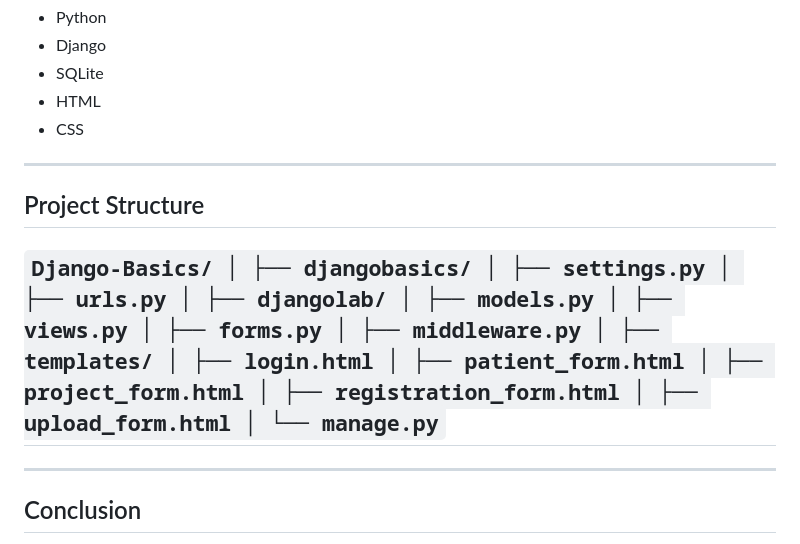
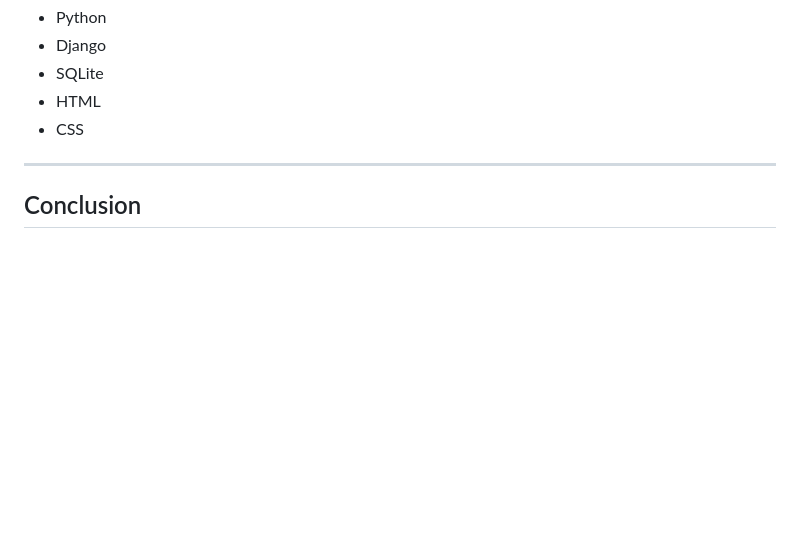
Before and after one commit to rajesh827/Django-Basics, a Markdown page: README.md, the part around the change. GitHub-like rendering; blank space fills up the shorter version.

Commit message:
Delete project structure details from README
Removed project structure section from README.

```diff
--- a/README.md
+++ b/README.md
@@ -108,33 +108,6 @@ This helps understand the **Django request–response lifecycle**.
 
 ---
 
-## Project Structure
-`
-Django-Basics/
-│
-├── djangobasics/
-│ ├── settings.py
-│ ├── urls.py
-│
-├── djangolab/
-│ ├── models.py
-│ ├── views.py
-│ ├── forms.py
-│ ├── middleware.py
-│
-├── templates/
-│ ├── login.html
-│ ├── patient_form.html
-│ ├── project_form.html
-│ ├── registration_form.html
-│ ├── upload_form.html
-│
-└── manage.py
-`
----
-
----
-
 ## Conclusion
 
 This lab helped in understanding how Django manages web applications using the **MVT architecture**. \
```
